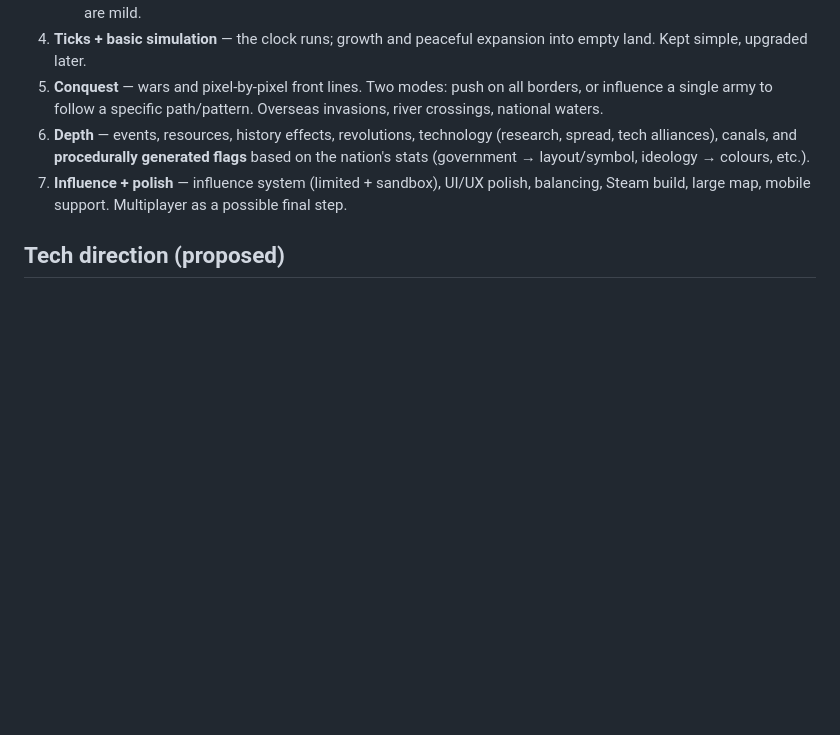
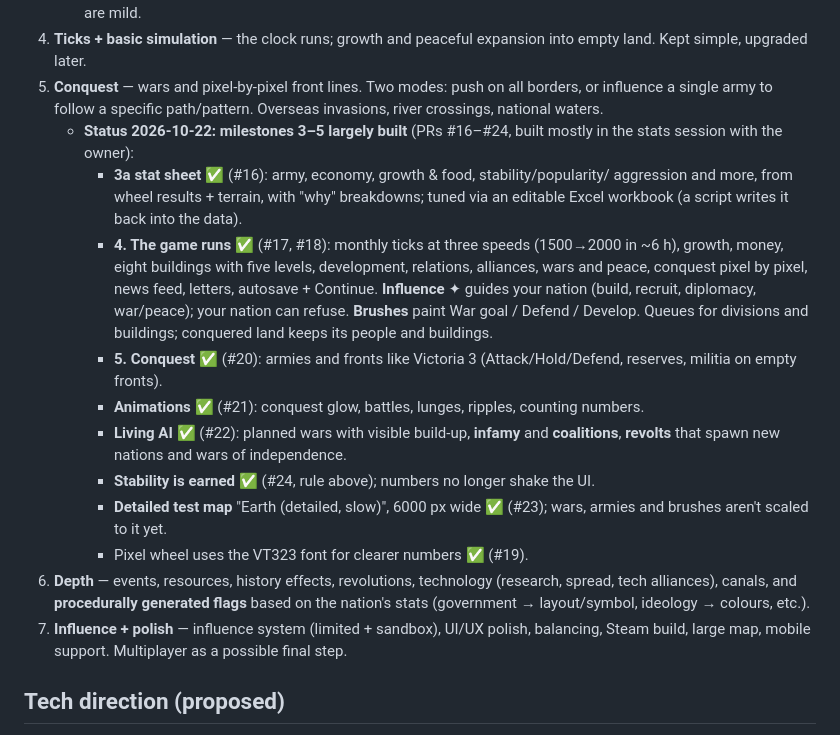
Before and after one commit to Franer47/little-dictators, a Markdown page: DESIGN.md, the part around the change. Drawn GitHub-style; blank space fills up the shorter version.

Commit message:
Design: record milestones 3-5 status (PRs #16-#24)
Co-Authored-By: Claude Opus 5.5 <noreply@anthropic.com>

```diff
--- a/DESIGN.md
+++ b/DESIGN.md
@@ -261,6 +261,26 @@ The wheel setup is fully configurable, per wheel:
 5. **Conquest** — wars and pixel-by-pixel front lines. Two modes: push on all borders, or
    influence a single army to follow a specific path/pattern. Overseas invasions,
    river crossings, national waters.
+   - **Status 2026-10-22: milestones 3–5 largely built** (PRs #16–#24, built mostly in the
+     stats session with the owner):
+     - **3a stat sheet** ✅ (#16): army, economy, growth & food, stability/popularity/
+       aggression and more, from wheel results + terrain, with "why" breakdowns; tuned via
+       an editable Excel workbook (a script writes it back into the data).
+     - **4. The game runs** ✅ (#17, #18): monthly ticks at three speeds (1500→2000 in ~6 h),
+       growth, money, eight buildings with five levels, development, relations, alliances,
+       wars and peace, conquest pixel by pixel, news feed, letters, autosave + Continue.
+       **Influence** ✦ guides your nation (build, recruit, diplomacy, war/peace); your nation
+       can refuse. **Brushes** paint War goal / Defend / Develop. Queues for divisions and
+       buildings; conquered land keeps its people and buildings.
+     - **5. Conquest** ✅ (#20): armies and fronts like Victoria 3 (Attack/Hold/Defend,
+       reserves, militia on empty fronts).
+     - **Animations** ✅ (#21): conquest glow, battles, lunges, ripples, counting numbers.
+     - **Living AI** ✅ (#22): planned wars with visible build-up, **infamy** and
+       **coalitions**, **revolts** that spawn new nations and wars of independence.
+     - **Stability is earned** ✅ (#24, rule above); numbers no longer shake the UI.
+     - **Detailed test map** "Earth (detailed, slow)", 6000 px wide ✅ (#23); wars, armies
+       and brushes aren't scaled to it yet.
+     - Pixel wheel uses the VT323 font for clearer numbers ✅ (#19).
 6. **Depth** — events, resources, history effects, revolutions, technology (research,
    spread, tech alliances), canals, and **procedurally generated flags** based on the nation's
    stats (government → layout/symbol, ideology → colours, etc.).
```
